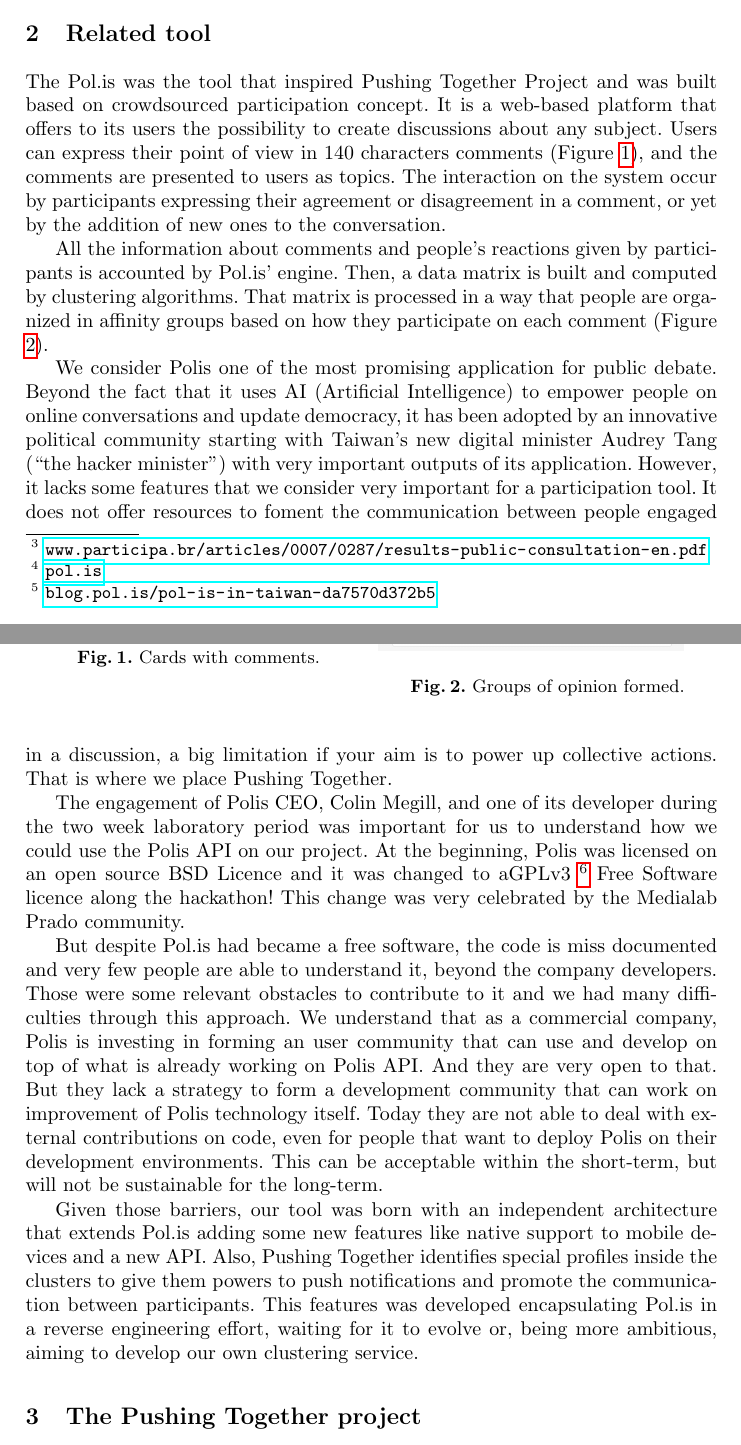
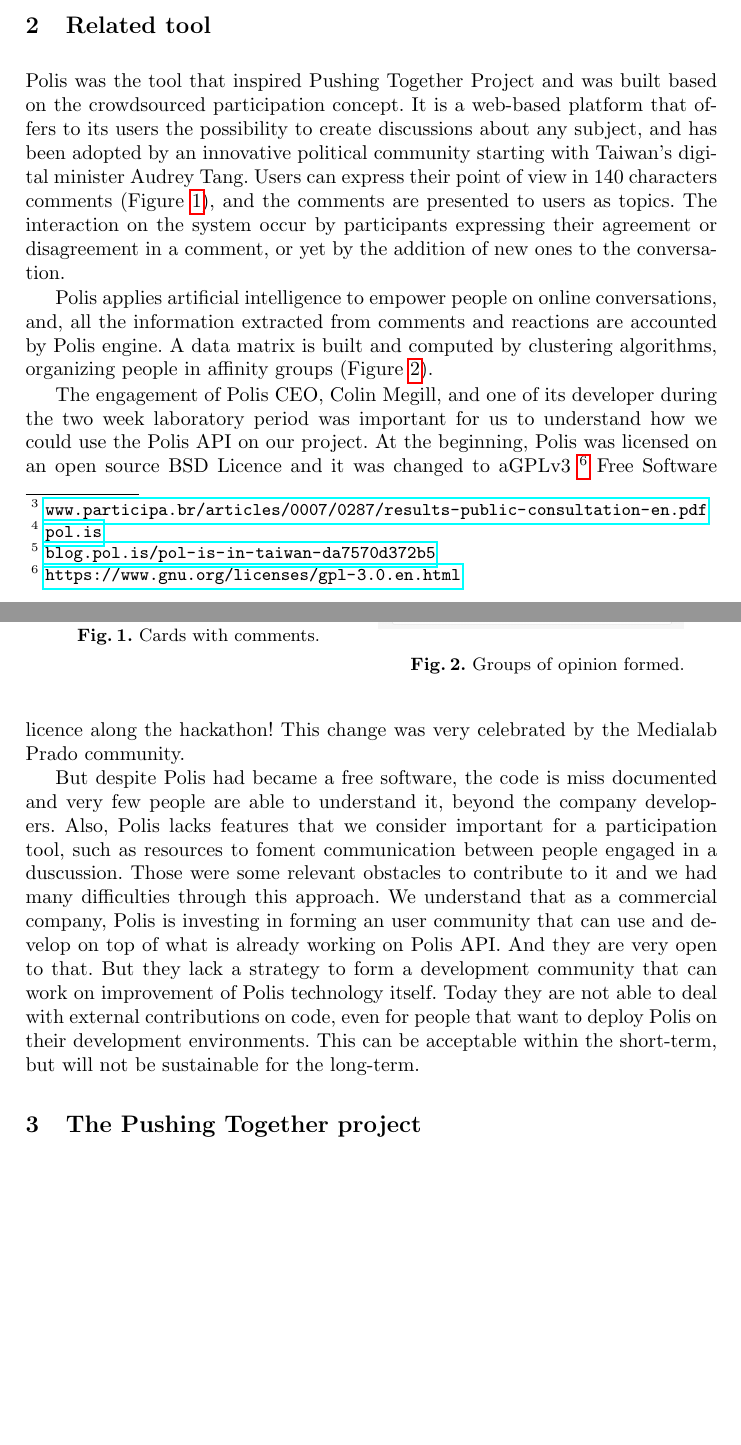
Before and after one commit to tallysmartins/ej-articles, a LaTeX paper (oss-tools-2017-ej/ej.tex): two parts of pages 2 and 3 of 5 before the commit and two parts of pages 2 and 3 of 4 after it, joined at a grey line, cut so that both start at the same text, the shorter picture padded with empty space. Compiled offline with pdfLaTeX.

Commit message:
Rewritten and cut few paragraphs
Signed-off-by: Dylan Guedes <djmgguedes@gmail.com>

```diff
--- a/oss-tools-2017-ej/ej.tex
+++ b/oss-tools-2017-ej/ej.tex
@@ -84,7 +84,7 @@
 possible the use of clustering algorithms to get sophisticated analysis of what
 people think about a subject in a discussion, and this is where Pushing
 Together acts. We analyse opinion groups formed by an external participation
-platform called Pol.is\footnote{\url{pol.is}},
+platform called Polis\footnote{\url{pol.is}},
 identifying some profiles seen as special actors in its output.
 Applying concepts of gamification, we give power for those
 actors, allowing them to interact in our system by creating events and
@@ -96,21 +96,21 @@
 
 \section{Related tool}
 
-  The Pol.is was the tool that inspired Pushing Together Project and
-was built based on crowdsourced participation concept.
-It is a web-based platform that offers to its users the possibility to
-create discussions about any subject. Users can express their point of view in
+Polis was the tool that inspired Pushing Together Project and
+was built based on the crowdsourced participation concept. It
+is a web-based platform that offers to its users the possibility to
+create discussions about any subject, and has been adopted by an
+innovative political community starting with Taiwan's digital minister
+Audrey Tang. Users can express their point of view in
 140 characters comments (Figure \ref{fig:polis-1}), and the comments are presented
 to users as topics. The interaction on the system occur by
 participants expressing their agreement or disagreement in a comment, or yet by
 the addition of new ones to the conversation.
 
-  All the information about comments and people's reactions given by participants
-is accounted by Pol.is' engine.
-Then, a data matrix is built and computed by clustering algorithms. That matrix
-is processed in
-a way that people are organized in affinity groups based on how they participate
-on each comment (Figure \ref{fig:polis-2}).
+Polis applies artificial intelligence to empower people on online conversations,
+and, all the information extracted from comments and reactions are accounted by
+Polis engine. A data matrix is built and computed by clustering algorithms,
+organizing people in affinity groups (Figure \ref{fig:polis-2}).
 
  \begin{figure}[hbt]
    \centering
@@ -126,17 +126,6 @@
    \end{minipage}
  \end{figure}
 
-  We consider Polis one of the most promising application for public debate.
-Beyond the fact that it uses AI (Artificial Intelligence) to empower people
-on online conversations and update democracy, it has been adopted by an
-innovative political community starting with Taiwan's new digital minister
-Audrey Tang (“the hacker minister”) with very important outputs of its
-application. However, it lacks some features that we consider very important
-for a participation tool. It does not offer resources to foment the
-communication between people engaged in a discussion, a big limitation if your
-aim is to power up collective actions. That is where we place Pushing
-Together.
-
   The engagement of Polis CEO, Colin Megill, and one of its developer during the
 two week laboratory period was important for us to understand how we could use
 the Polis API on our project. At the beginning, Polis was licensed on an open
@@ -145,25 +134,19 @@
 Free Software licence along the hackathon! This change was very celebrated by
 the Medialab Prado community.
 
-  But despite Pol.is had became a free software, the code is miss documented and
-very few people are able to understand it, beyond the company developers. Those
-were some relevant obstacles to contribute to it and we had many  difficulties
-through this approach. We understand that as a commercial company, Polis is
-investing in forming an user community that can use and develop on top of what
+  But despite Polis had became a free software, the code is miss documented and
+very few people are able to understand it, beyond the company developers. Also,
+Polis lacks features that we consider important for a participation tool, such
+as resources to foment communication between people engaged in a duscussion.
+Those were some relevant obstacles to contribute to it and we had many
+difficulties through this approach. We understand that as a commercial company,
+Polis is investing in forming an user community that can use and develop on top of what
 is already working on Polis API. And they are very open to that. But they lack
 a strategy to form a development community that can work on improvement of
 Polis technology itself. Today they are not able to deal with external
 contributions on code, even for people that want to deploy Polis on their
 development environments. This can be acceptable within the short-term, but
 will not be sustainable for the long-term.
-
-  Given those barriers, our tool was born with an independent architecture
-that extends Pol.is adding some new features like native support to mobile
-devices and a new API. Also, Pushing Together identifies special profiles
-inside the clusters to give them powers to push notifications and promote the
-communication between participants. This features was developed encapsulating
-Pol.is in a reverse engineering effort, waiting for it to evolve or, being more
-ambitious, aiming to develop our own clustering service.
 
 \section{The Pushing Together project}
 \label{sec:pushingtogether}
```
Also changed, not shown: oss-tools-2017-ej/ej.tex (29 more changed lines).
